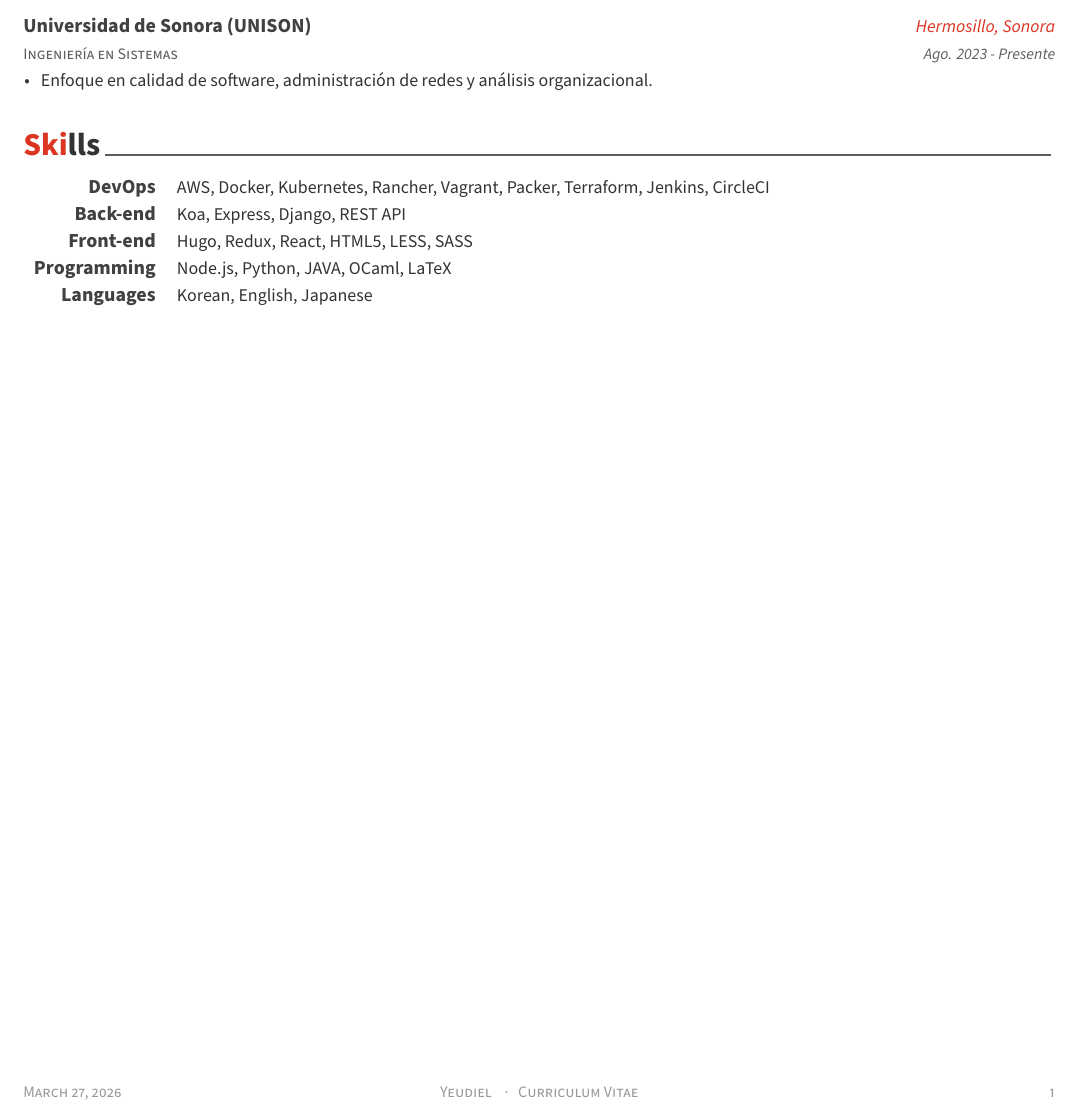
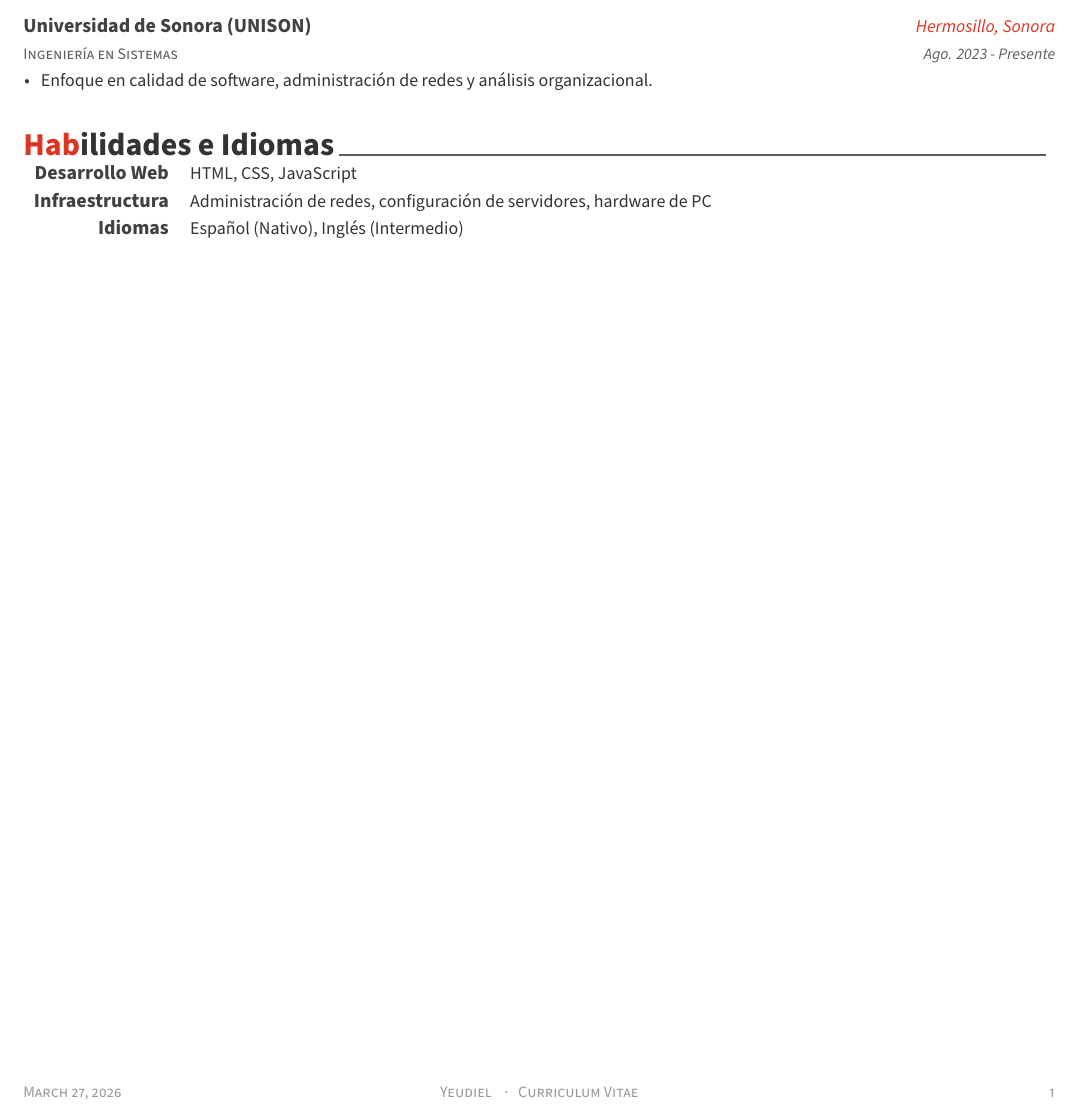
Before and after one commit to Yeudiel123/CV-Ingenieria, a LaTeX CV (resume.tex, which reads cv/skills.tex): part of the page, cut so that both start at the same text. Compiled offline with XeLaTeX; a missing font is replaced by an installed copy or a similar font; a LaTeX package or settings file that is missing is left out.

Commit message:
Update skills.tex

```diff
--- a/cv/skills.tex
+++ b/cv/skills.tex
@@ -1,38 +1,12 @@
-%-------------------------------------------------------------------------------
-%	SECTION TITLE
-%-------------------------------------------------------------------------------
-\cvsection{Skills}
-
-
-%-------------------------------------------------------------------------------
-%	CONTENT
-%-------------------------------------------------------------------------------
+\cvsection{Habilidades e Idiomas}
 \begin{cvskills}
-
-%---------------------------------------------------------
   \cvskill
-    {DevOps} % Category
-    {AWS, Docker, Kubernetes, Rancher, Vagrant, Packer, Terraform, Jenkins, CircleCI} % Skills
-
-%---------------------------------------------------------
+    {Desarrollo Web}
+    {HTML, CSS, JavaScript}
   \cvskill
-    {Back-end} % Category
-    {Koa, Express, Django, REST API} % Skills
-
-%---------------------------------------------------------
+    {Infraestructura}
+    {Administración de redes, configuración de servidores, hardware de PC}
   \cvskill
-    {Front-end} % Category
-    {Hugo, Redux, React, HTML5, LESS, SASS} % Skills
-
-%---------------------------------------------------------
-  \cvskill
-    {Programming} % Category
-    {Node.js, Python, JAVA, OCaml, LaTeX} % Skills
-
-%---------------------------------------------------------
-  \cvskill
-    {Languages} % Category
-    {Korean, English, Japanese} % Skills
-
-%---------------------------------------------------------
+    {Idiomas}
+    {Español (Nativo), Inglés (Intermedio)}
 \end{cvskills}
```
